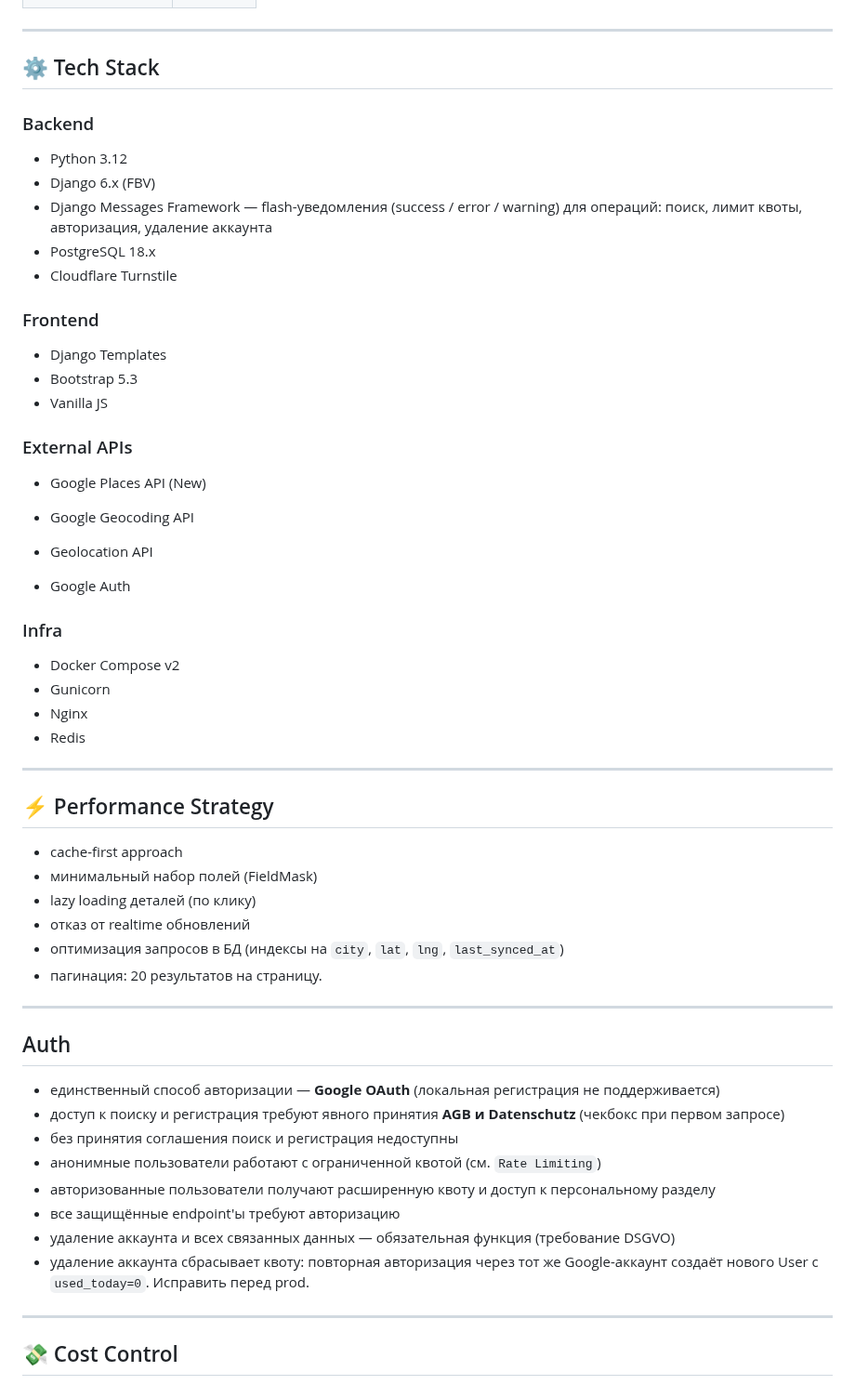
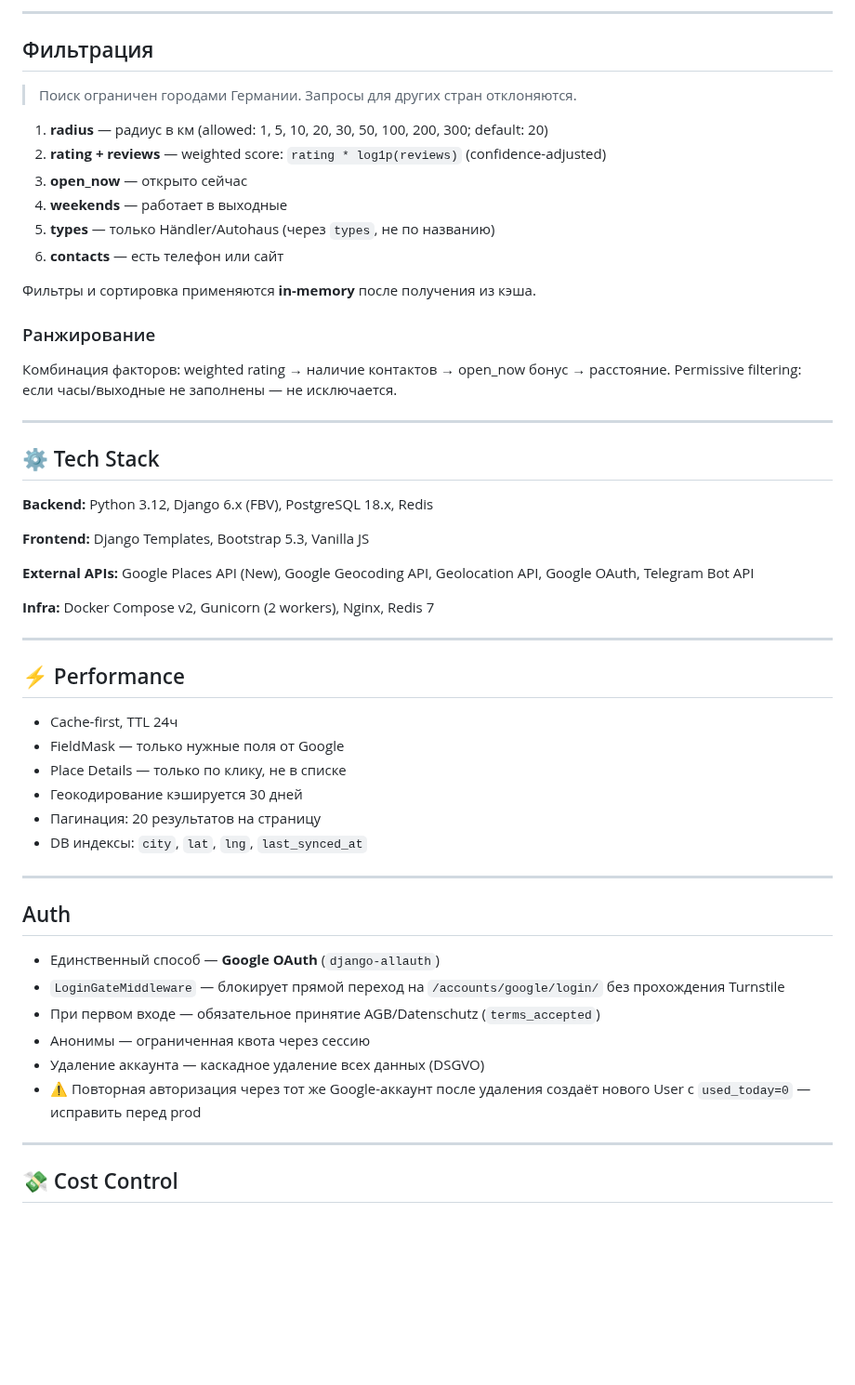
Before and after one commit to p95max/dealerfinder, a Markdown page: docs/system_overview+v1.md, the part around one of its changes. Shown at 93% size. Rendered like a GitHub page; blank space fills up the shorter version.

```diff
--- a/docs/system_overview+v1.md
+++ b/docs/system_overview+v1.md
@@ -283,61 +248,56 @@ Google → внутренний формат:
+---
+
+## Фильтрация
+
+> Поиск ограничен городами Германии. Запросы для других стран отклоняются.
+
+1. **radius** — радиус в км (allowed: 1, 5, 10, 20, 30, 50, 100, 200, 300; default: 20)
+2. **rating + reviews** — weighted score: `rating * log1p(reviews)` (confidence-adjusted)
+3. **open_now** — открыто сейчас
+4. **weekends** — работает в выходные
+5. **types** — только Händler/Autohaus (через `types`, не по названию)
+6. **contacts** — есть телефон или сайт
+
+Фильтры и сортировка применяются **in-memory** после получения из кэша.
+
+### Ранжирование
+
+Комбинация факторов: weighted rating → наличие контактов → open_now бонус → расстояние.
+Permissive filtering: если часы/выходные не заполнены — не исключается.
 
 ---
 
 ## ⚙️ Tech Stack
 
-### Backend
+**Backend:** Python 3.12, Django 6.x (FBV), PostgreSQL 18.x, Redis
 
-- Python 3.12
-- Django 6.x (FBV)
-- Django Messages Framework — flash-уведомления (success / error / warning)
-  для операций: поиск, лимит квоты, авторизация, удаление аккаунта
-- PostgreSQL 18.х
-- Cloudflare Turnstile
+**Frontend:** Django Templates, Bootstrap 5.3, Vanilla JS
 
-### Frontend
+**External APIs:** Google Places API (New), Google Geocoding API, Geolocation API, Google OAuth, Telegram Bot API
 
-- Django Templates
-- Bootstrap 5.3
-- Vanilla JS
-
-### External APIs
-
-- Google Places API (New)
-- Google Geocoding API
-- Geolocation API
-
-- Google Auth
-
-### Infra
-
-- Docker Compose v2
-- Gunicorn
-- Nginx
-- Redis
+**Infra:** Docker Compose v2, Gunicorn (2 workers), Nginx, Redis 7
 
 ---
 
-## ⚡ Performance Strategy
+## ⚡ Performance
 
-- cache-first approach
-- минимальный набор полей (FieldMask)
-- lazy loading деталей (по клику)
-- отказ от realtime обновлений
-- оптимизация запросов в БД (индексы на `city`, `lat`, `lng`, `last_synced_at`)
-- пагинация: 20 результатов на страницу.
+- Cache-first, TTL 24ч
+- FieldMask — только нужные поля от Google
+- Place Details — только по клику, не в списке
+- Геокодирование кэшируется 30 дней
+- Пагинация: 20 результатов на страницу
+- DB индексы: `city`, `lat`, `lng`, `last_synced_at`
 
 ---
 
 ## Auth
 
-- единственный способ авторизации — **Google OAuth** (локальная регистрация не поддерживается)
-- доступ к поиску и регистрация требуют явного принятия **AGB и Datenschutz** (чекбокс при первом запросе)
-- без принятия соглашения поиск и регистрация недоступны
-- анонимные пользователи работают с ограниченной квотой (см. `Rate Limiting`)
-- авторизованные пользователи получают расширенную квоту и доступ к персональному разделу
-- все защищённые endpoint'ы требуют авторизацию
-- удаление аккаунта и всех связанных данных — обязательная функция (требование DSGVO)
-- удаление аккаунта сбрасывает квоту: повторная авторизация через тот же Google-аккаунт создаёт нового User с `used_today=0`. Исправить перед prod.
+- Единственный способ — **Google OAuth** (`django-allauth`)
+- `LoginGateMiddleware` — блокирует прямой переход на `/accounts/google/login/` без прохождения Turnstile
+- При первом входе — обязательное принятие AGB/Datenschutz (`terms_accepted`)
+- Анонимы — ограниченная квота через сессию
+- Удаление аккаунта — каскадное удаление всех данных (DSGVO)
+- ⚠️ Повторная авторизация через тот же Google-аккаунт после удаления создаёт нового User с `used_today=0` — исправить перед prod
 
 ---
 
```
Also changed, not shown: other parts of docs/system_overview+v1.md (+235 -247 lines), docs/checklist_v1.md (+6 -0 lines).
